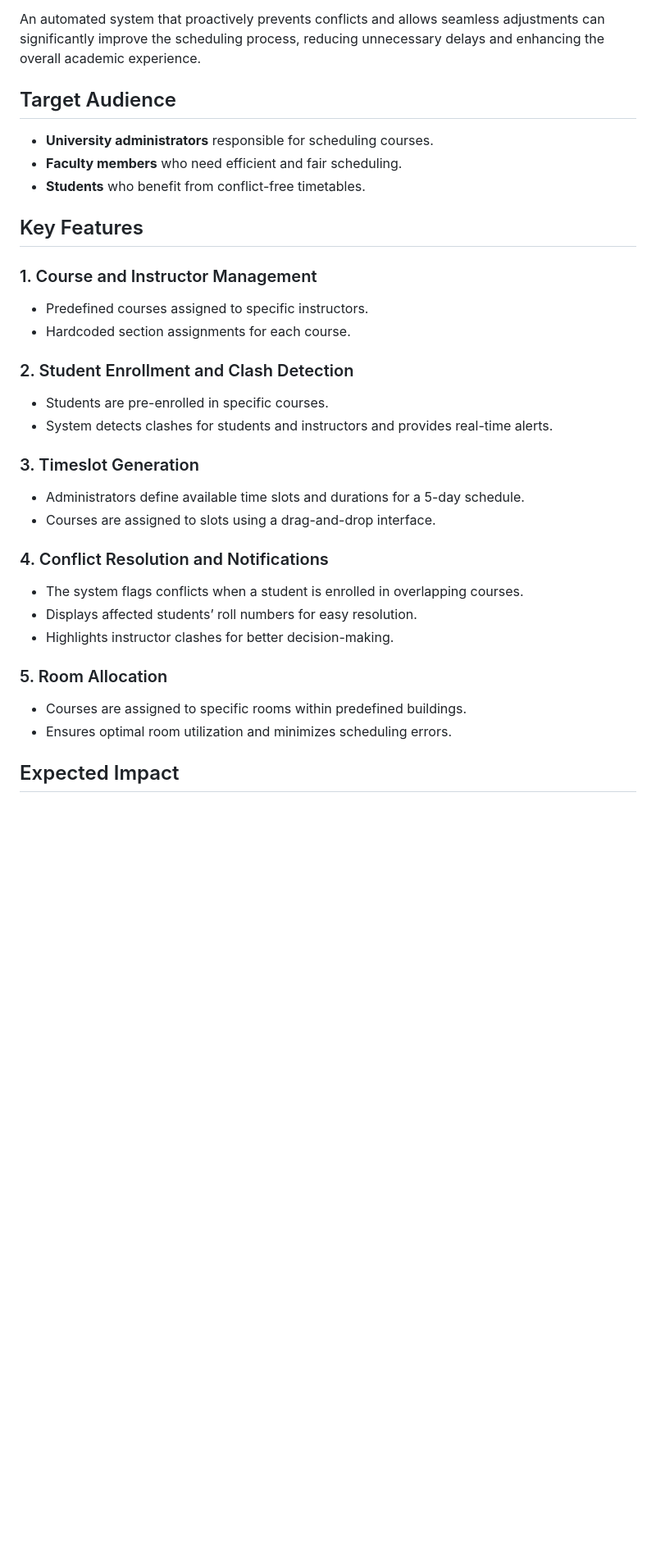
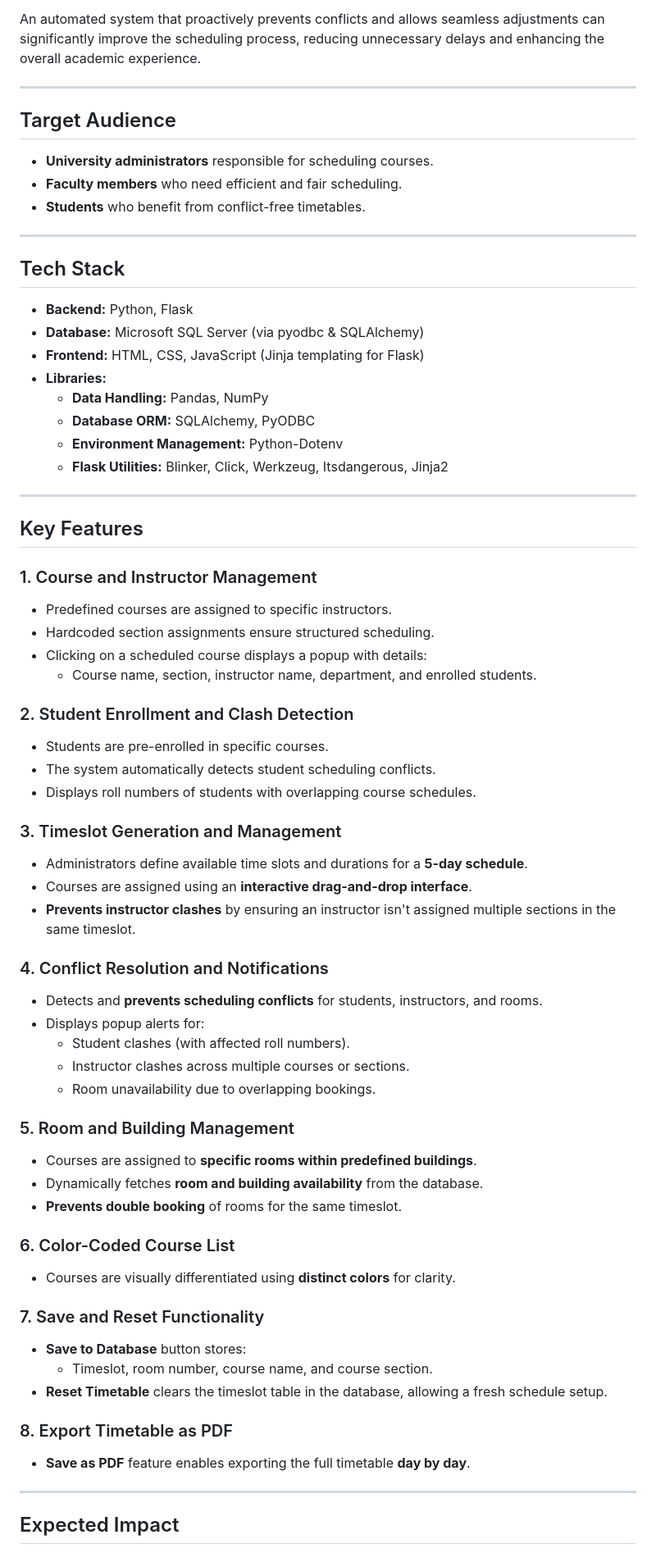
Before and after one commit to vishalsingh800/time-table-generator, a Markdown page: README.md, the part around one of its changes. Shown at 82% size. Drawn GitHub-style; blank space fills up the shorter version.

```diff
--- a/README.md
+++ b/README.md
@@ -10,32 +12,66 @@ Moreover, when conflicts arise—such as overlapping courses, unavailable instru
 
 An automated system that proactively prevents conflicts and allows seamless adjustments can significantly improve the scheduling process, reducing unnecessary delays and enhancing the overall academic experience.
 
+---
+
 ## Target Audience
 - **University administrators** responsible for scheduling courses.
 - **Faculty members** who need efficient and fair scheduling.
 - **Students** who benefit from conflict-free timetables.
+---
+## Tech Stack
+- **Backend:** Python, Flask
+- **Database:** Microsoft SQL Server (via pyodbc & SQLAlchemy)
+- **Frontend:**  HTML, CSS, JavaScript (Jinja templating for Flask)
+- **Libraries:**
+  - **Data Handling:** Pandas, NumPy
+  - **Database ORM:** SQLAlchemy, PyODBC
+  - **Environment Management:** Python-Dotenv
+  - **Flask Utilities:** Blinker, Click, Werkzeug, Itsdangerous, Jinja2
+
+---
 
 ## Key Features
 
 ### 1. Course and Instructor Management
-- Predefined courses assigned to specific instructors.
-- Hardcoded section assignments for each course.
+- Predefined courses are assigned to specific instructors.
+- Hardcoded section assignments ensure structured scheduling.
+- Clicking on a scheduled course displays a popup with details:
+  - Course name, section, instructor name, department, and enrolled students.
 
 ### 2. Student Enrollment and Clash Detection
 - Students are pre-enrolled in specific courses.
-- System detects clashes for students and instructors and provides real-time alerts.
+- The system automatically detects student scheduling conflicts.
+- Displays roll numbers of students with overlapping course schedules.
 
-### 3. Timeslot Generation
-- Administrators define available time slots and durations for a 5-day schedule.
-- Courses are assigned to slots using a drag-and-drop interface.
+### 3. Timeslot Generation and Management
+- Administrators define available time slots and durations for a **5-day schedule**.
+- Courses are assigned using an **interactive drag-and-drop interface**.
+- **Prevents instructor clashes** by ensuring an instructor isn't assigned multiple sections in the same timeslot.
 
 ### 4. Conflict Resolution and Notifications
-- The system flags conflicts when a student is enrolled in overlapping courses.
-- Displays affected students’ roll numbers for easy resolution.
-- Highlights instructor clashes for better decision-making.
+- Detects and **prevents scheduling conflicts** for students, instructors, and rooms.
+- Displays popup alerts for:
+  - Student clashes (with affected roll numbers).
+  - Instructor clashes across multiple courses or sections.
+  - Room unavailability due to overlapping bookings.
 
-### 5. Room Allocation
-- Courses are assigned to specific rooms within predefined buildings.
-- Ensures optimal room utilization and minimizes scheduling errors.
+### 5. Room and Building Management
+- Courses are assigned to **specific rooms within predefined buildings**.
+- Dynamically fetches **room and building availability** from the database.
+- **Prevents double booking** of rooms for the same timeslot.
+
+### 6. Color-Coded Course List
+- Courses are visually differentiated using **distinct colors** for clarity.
+
+### 7. Save and Reset Functionality
+- **Save to Database** button stores:
+  - Timeslot, room number, course name, and course section.
+- **Reset Timetable** clears the timeslot table in the database, allowing a fresh schedule setup.
+
+### 8. Export Timetable as PDF
+- **Save as PDF** feature enables exporting the full timetable **day by day**.
+
+---
 
 ## Expected Impact
```
Also changed, not shown: other parts of README.md (+63 -10 lines).
